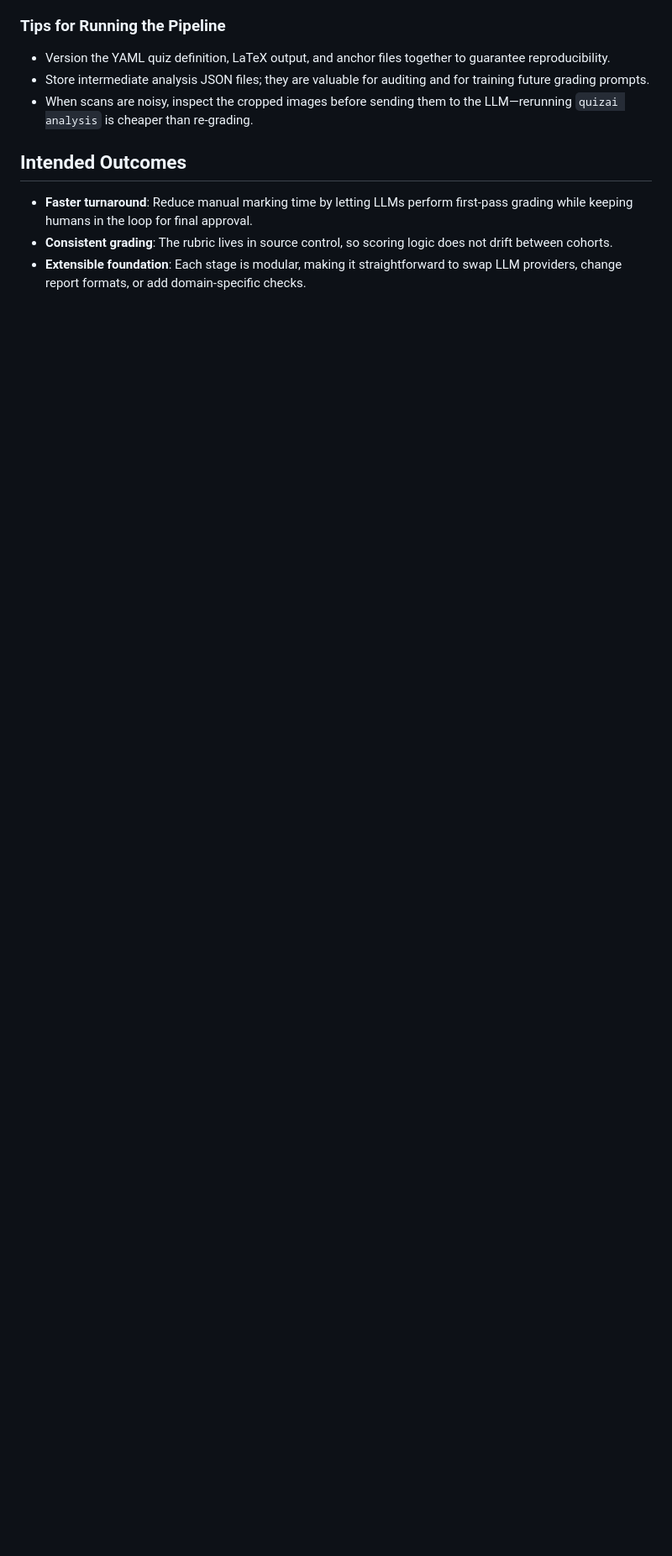
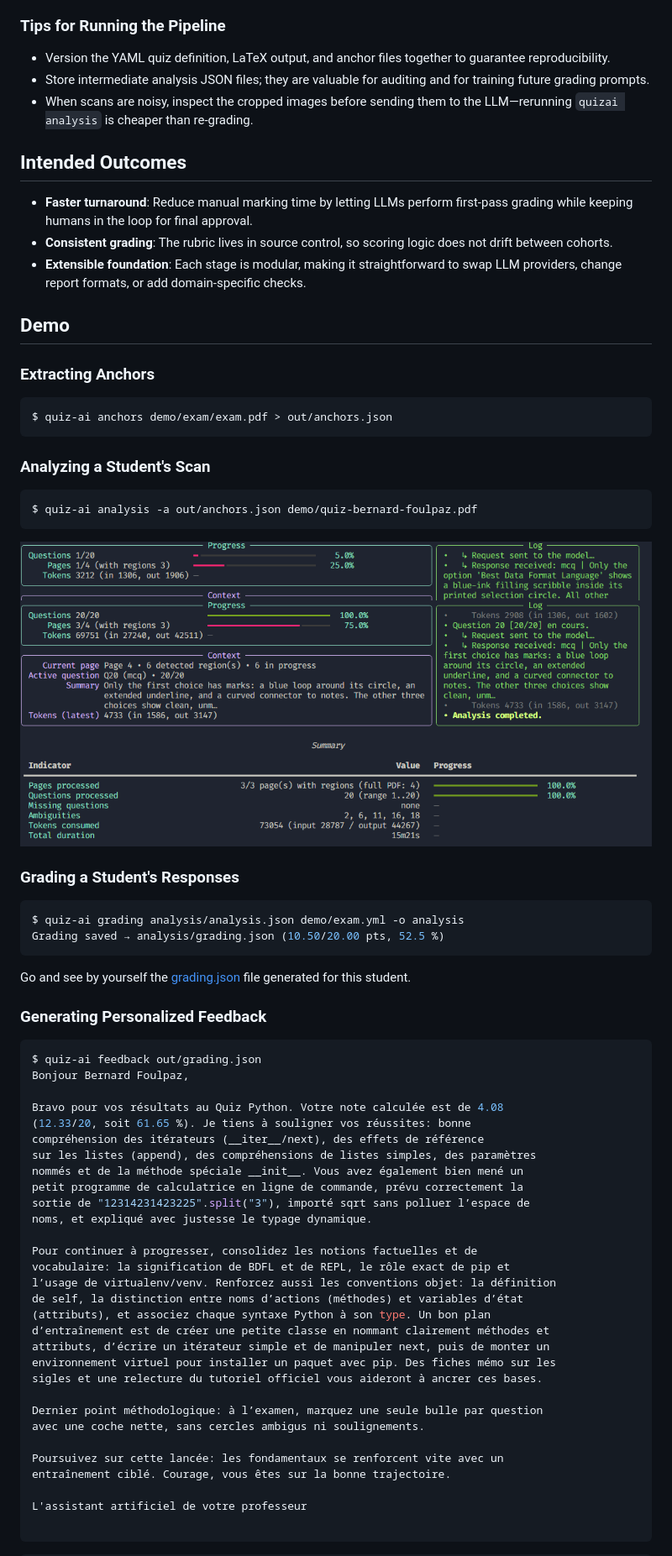
Before and after one commit to yves-chevallier/quiz-ai, a Markdown page: README.md, the part around the change printed below. Shown: that part at 84% size. GitHub-like rendering; pictures changed too: demo/analysis.png (added); blank space fills up the shorter version.

Commit message:
Update README.md, fix fonts

````diff
--- a/README.md
+++ b/README.md
@@ -79,3 +52,64 @@ quizai annotate responses.pdf grade_batch.json -o annotated_responses.pdf
 - **Faster turnaround**: Reduce manual marking time by letting LLMs perform first-pass grading while keeping humans in the loop for final approval.
 - **Consistent grading**: The rubric lives in source control, so scoring logic does not drift between cohorts.
 - **Extensible foundation**: Each stage is modular, making it straightforward to swap LLM providers, change report formats, or add domain-specific checks.
+
+## Demo
+
+### Extracting Anchors
+
+```bash
+$ quiz-ai anchors demo/exam/exam.pdf > out/anchors.json
+```
+
+### Analyzing a Student's Scan
+
+```bash
+$ quiz-ai analysis -a out/anchors.json demo/quiz-bernard-foulpaz.pdf
+```
+
+![Analysis output](demo/analysis.png)
+
+### Grading a Student's Responses
+
+```bash
+$ quiz-ai grading analysis/analysis.json demo/exam.yml -o analysis
+Grading saved → analysis/grading.json (10.50/20.00 pts, 52.5 %)
+```
+
+Go and see by yourself the [grading.json](out/grading.json) file generated for this student.
+
+### Generating Personalized Feedback
+
+```bash
+$ quiz-ai feedback out/grading.json
+Bonjour Bernard Foulpaz,
+
+Bravo pour vos résultats au Quiz Python. Votre note calculée est de 4.08
+(12.33/20, soit 61.65 %). Je tiens à souligner vos réussites: bonne
+compréhension des itérateurs (__iter__/next), des effets de référence
+sur les listes (append), des compréhensions de listes simples, des paramètres
+nommés et de la méthode spéciale __init__. Vous avez également bien mené un
+petit programme de calculatrice en ligne de commande, prévu correctement la
+sortie de "12314231423225".split("3"), importé sqrt sans polluer l’espace de
+noms, et expliqué avec justesse le typage dynamique.
+
+Pour continuer à progresser, consolidez les notions factuelles et de
+vocabulaire: la signification de BDFL et de REPL, le rôle exact de pip et
+l’usage de virtualenv/venv. Renforcez aussi les conventions objet: la définition
+de self, la distinction entre noms d’actions (méthodes) et variables d’état
+(attributs), et associez chaque syntaxe Python à son type. Un bon plan
+d’entraînement est de créer une petite classe en nommant clairement méthodes et
+attributs, d’écrire un itérateur simple et de manipuler next, puis de monter un
+environnement virtuel pour installer un paquet avec pip. Des fiches mémo sur les
+sigles et une relecture du tutoriel officiel vous aideront à ancrer ces bases.
+
+Dernier point méthodologique: à l’examen, marquez une seule bulle par question
+avec une coche nette, sans cercles ambigus ni soulignements.
+
+Poursuivez sur cette lancée: les fondamentaux se renforcent vite avec un
+entraînement ciblé. Courage, vous êtes sur la bonne trajectoire.
+
+L'assistant artificiel de votre professeur
+
+```
+
````
Also changed, not shown: other parts of README.md (+9 -27 lines), demo/feedback-page-1.png (added), demo/feedback-page-2.png (added), 3 other files.
